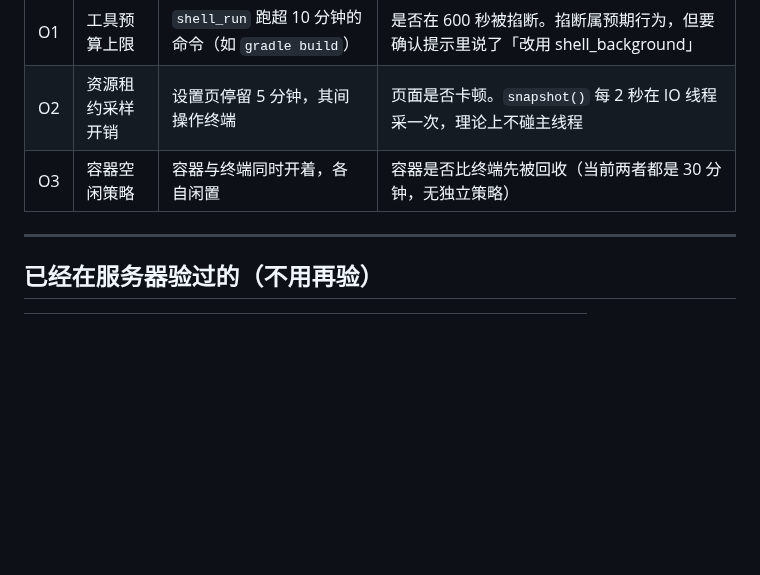
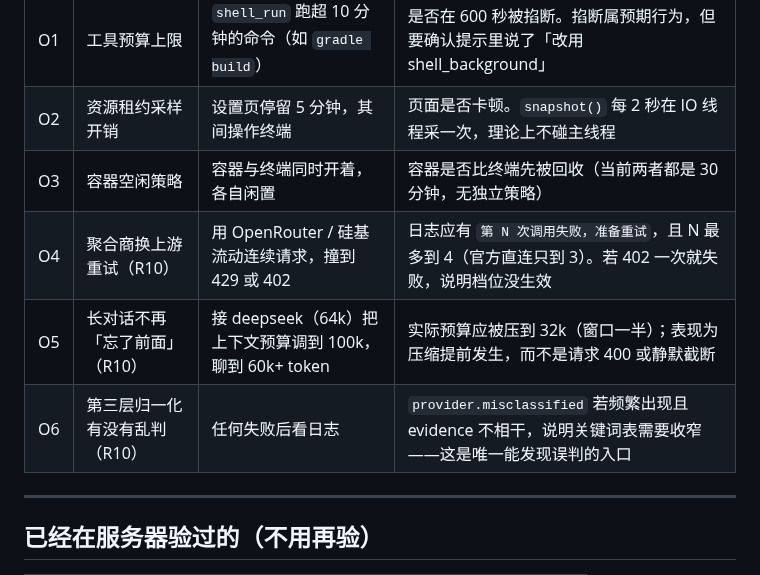
Before and after one commit to Kdkdmwnwdkd/AgentKit, a Markdown page: docs/DEVICE-VERIFICATION-PENDING.md, the part around the change. Rendered like a GitHub page; blank space fills up the shorter version.

Commit message:
docs(device): 待验证清单补 R10 的三条观察项（换上游重试 / 窗口收敛 / 归一化误判）

```diff
--- a/docs/DEVICE-VERIFICATION-PENDING.md
+++ b/docs/DEVICE-VERIFICATION-PENDING.md
@@ -109,6 +109,9 @@
 | O1 | 工具预算上限 | `shell_run` 跑超 10 分钟的命令（如 `gradle build`） | 是否在 600 秒被掐断。掐断属预期行为，但要确认提示里说了「改用 shell_background」 |
 | O2 | 资源租约采样开销 | 设置页停留 5 分钟，其间操作终端 | 页面是否卡顿。`snapshot()` 每 2 秒在 IO 线程采一次，理论上不碰主线程 |
 | O3 | 容器空闲策略 | 容器与终端同时开着，各自闲置 | 容器是否比终端先被回收（当前两者都是 30 分钟，无独立策略） |
+| O4 | 聚合商换上游重试（R10） | 用 OpenRouter / 硅基流动连续请求，撞到 429 或 402 | 日志应有 `第 N 次调用失败，准备重试`，且 N 最多到 4（官方直连只到 3）。若 402 一次就失败，说明档位没生效 |
+| O5 | 长对话不再「忘了前面」（R10） | 接 deepseek（64k）把上下文预算调到 100k，聊到 60k+ token | 实际预算应被压到 32k（窗口一半）；表现为压缩提前发生，而不是请求 400 或静默截断 |
+| O6 | 第三层归一化有没有乱判（R10） | 任何失败后看日志 | `provider.misclassified` 若频繁出现且 evidence 不相干，说明关键词表需要收窄——这是唯一能发现误判的入口 |
 
 ---
 
```
